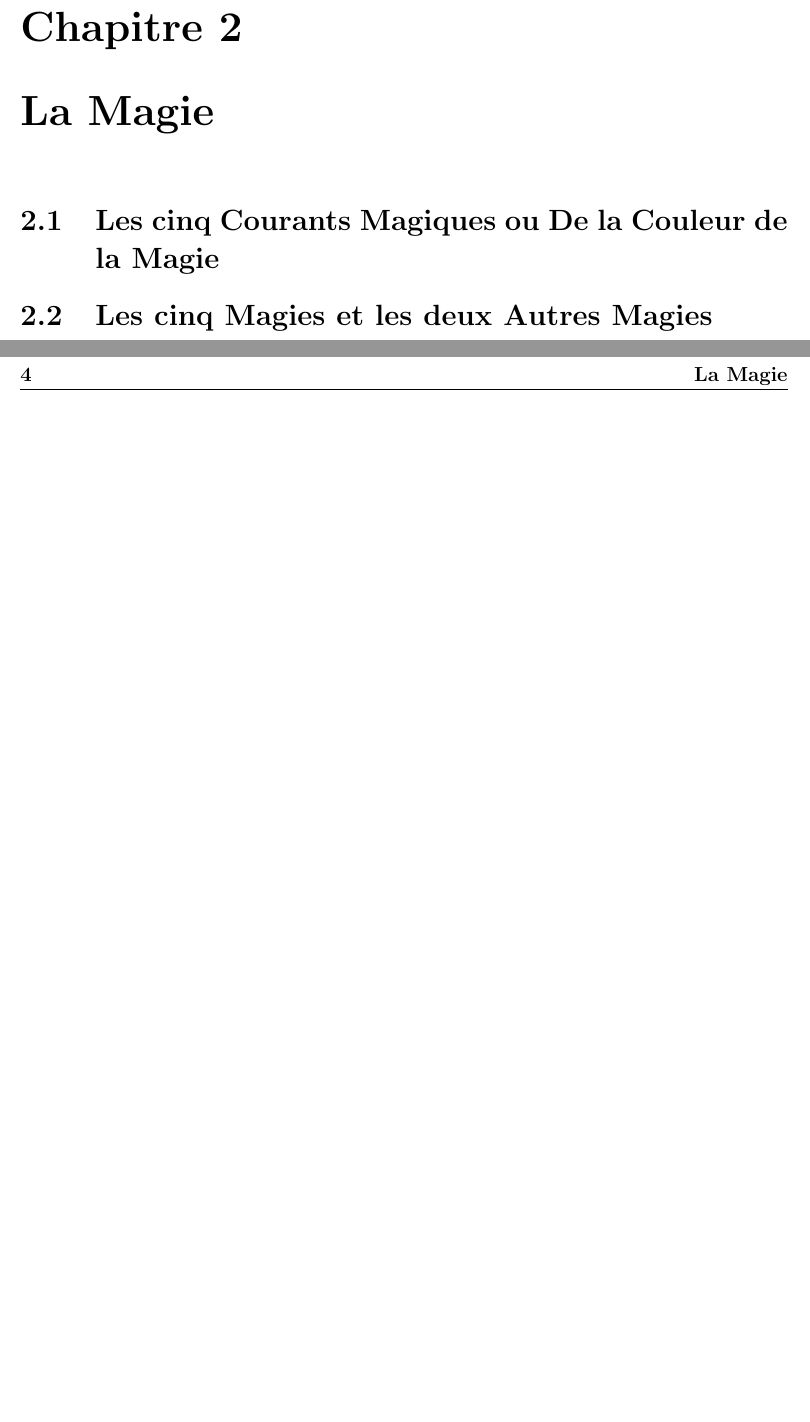
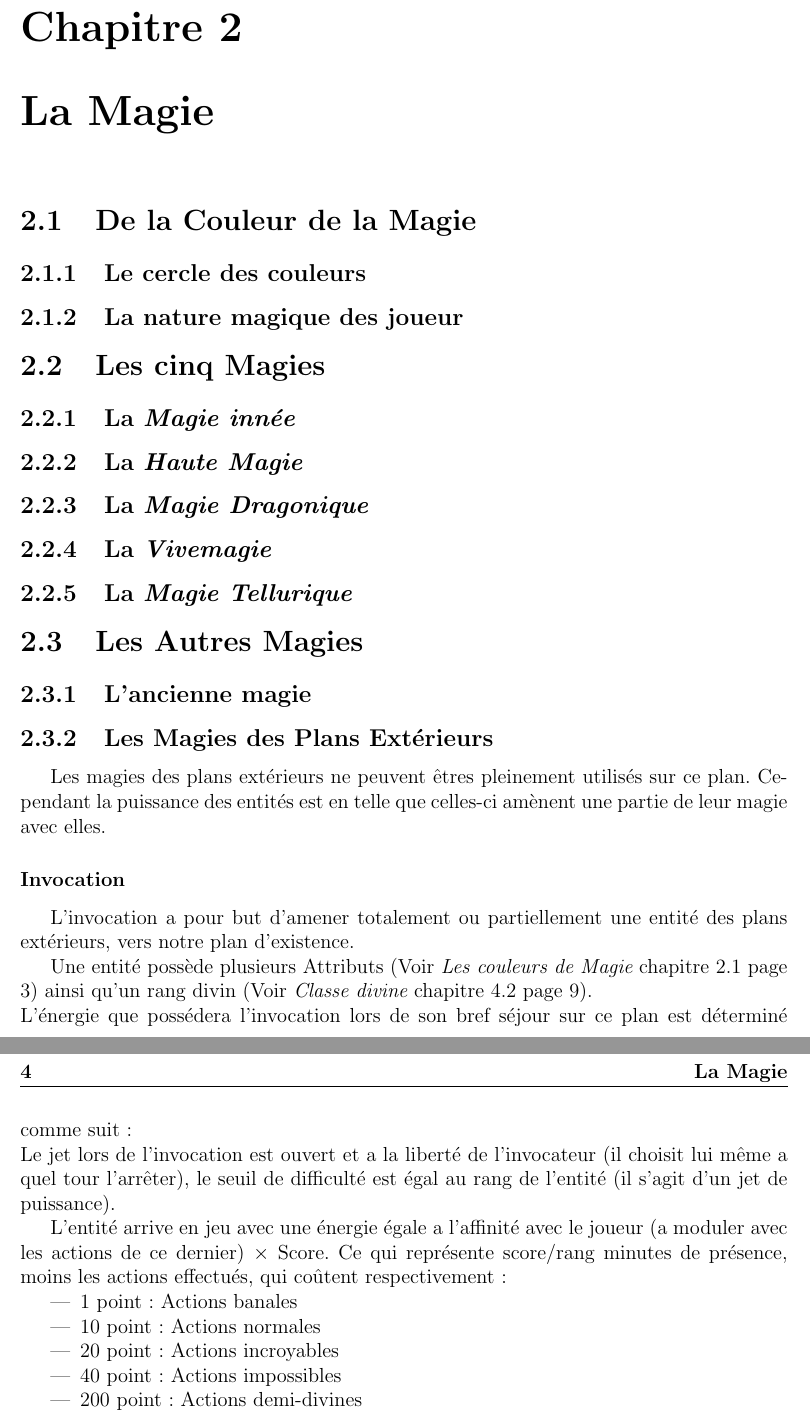
Before and after one commit to infiniteWander/Systeme-D10, a LaTeX book (Systeme-D10.tex, which reads Chapitres/Magie.tex, Modules/Config.tex): two parts of pages 9 and 10 of 19, joined at a grey line, cut so that both start at the same text, the shorter picture padded with empty space. Compiled offline with pdfLaTeX.

Commit message:
Magic trics and some rules Rennamed magic streams, Added somes rules, get rid of .pages. Macro \Cf set.

```diff
--- a/Chapitres/Magie.tex
+++ b/Chapitres/Magie.tex
@@ -1,3 +1,33 @@
 \chapter{La Magie}
-\section{Les cinq Courants Magiques ou De la Couleur de la Magie}
-\section{Les cinq Magies et les deux Autres Magies}
+\section{De la Couleur de la Magie}
+\label{Couleur}
+\subsection{Le cercle des couleurs}
+\subsection{La nature magique des joueur}
+\section{Les cinq Magies}
+\subsection{La {\em Magie innée}}
+\subsection{La {\em Haute Magie}}
+\subsection{La {\em Magie Dragonique}}
+\subsection{La {\em Vivemagie}}
+\subsection{La {\em Magie Tellurique}}
+\section{Les Autres Magies}
+\subsection{L'ancienne magie}
+\subsection{Les Magies des Plans Extérieurs}
+Les magies des plans extérieurs ne peuvent êtres pleinement utilisés sur ce plan.
+Cependant la puissance des entités est en telle que celles-ci amènent une partie de leur magie avec elles.
+\subsubsection{Invocation}
+L'invocation a pour but d'amener totalement ou partiellement une entité des plans extérieurs, vers notre plan d'existence.
+
+Une entité possède plusieurs Attributs (\Cf{Les couleurs de Magie}{Couleur}) ainsi qu'un rang divin (\Cf{Classe divine}{Classes}).\\
+L'énergie que possédera l'invocation lors de son bref séjour sur ce plan est déterminé comme suit:\\
+Le jet lors de l'invocation est ouvert et a la liberté de l'invocateur
+(il choisit lui même a quel tour l'arrêter), le seuil de difficulté est égal au rang de l'entité (il s’agit d’un jet de puissance).
+
+L'entité arrive en jeu avec une énergie égale a l'affinité avec le joueur (a moduler avec les actions de ce dernier) $\times$ Score.
+Ce qui représente score/rang minutes de présence, moins les actions effectués, qui coûtent respectivement:
+\begin{itemize}
+    \item 1 point: Actions banales
+    \item 10 point: Actions normales
+    \item 20 point: Actions incroyables
+    \item 40 point: Actions impossibles
+    \item 200 point: Actions demi-divines
+\end{itemize}
--- a/Modules/Config.tex
+++ b/Modules/Config.tex
@@ -16,6 +16,8 @@
 
 \input{Modules/cc_beamer}
 
+\newcommand{\Cf}[2]{Voir {\em #1} chapitre \ref{#2} page \pageref{#2}}
+
 \pagestyle{fancy}
 \renewcommand{\chaptermark}[1]{\markboth{#1}{}}
 \renewcommand{\sectionmark}[1]{\markright{\thesection\ #1}}
```
Also changed, not shown: Chapitres/Regles.tex (+39 -16 lines), Systeme-D10.tex (+5 -2 lines), Readme.md, Systeme-D10.pdf, 1 other file.
